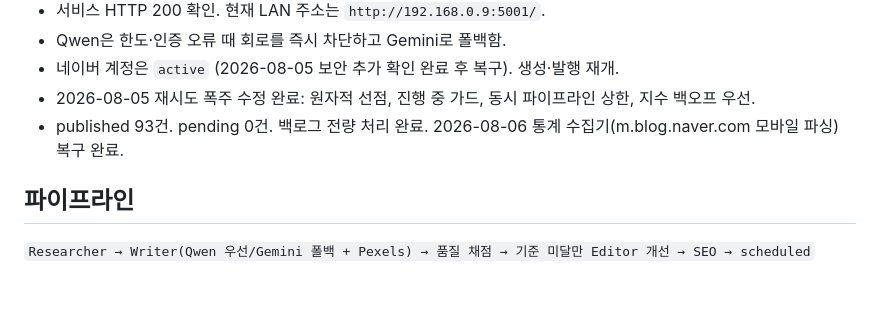
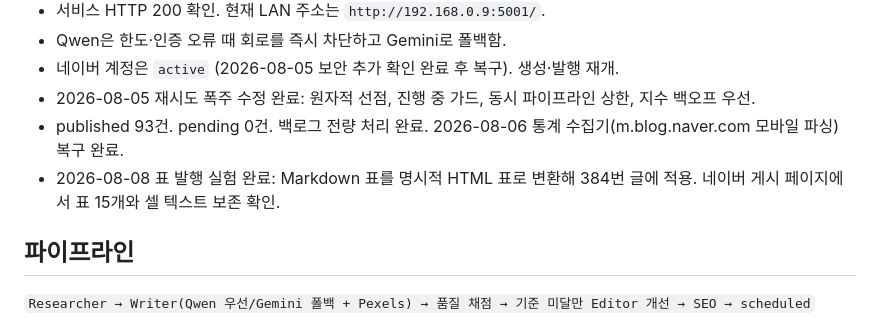
Before and after one commit to emdoc119/auto_blog_agent, a Markdown page: docs/PROJECT_STATUS.md, the part around one of its changes. Rendered like a GitHub page; blank space fills up the shorter version.

```diff
--- a/docs/PROJECT_STATUS.md
+++ b/docs/PROJECT_STATUS.md
@@ -11,6 +11,7 @@
 - 네이버 계정은 `active` (2026-08-05 보안 추가 확인 완료 후 복구). 생성·발행 재개.
 - 2026-08-05 재시도 폭주 수정 완료: 원자적 선점, 진행 중 가드, 동시 파이프라인 상한, 지수 백오프 우선.
 - published 93건. pending 0건. 백로그 전량 처리 완료. 2026-08-06 통계 수집기(m.blog.naver.com 모바일 파싱) 복구 완료.
+- 2026-08-08 표 발행 실험 완료: Markdown 표를 명시적 HTML 표로 변환해 384번 글에 적용. 네이버 게시 페이지에서 표 15개와 셀 텍스트 보존 확인.
 
 ## 파이프라인
 
```
Also changed, not shown: other parts of docs/PROJECT_STATUS.md (+4 -4 lines), docs/development-history/2026-08-08-table-publish-test.md (added, +20 -0 lines).
